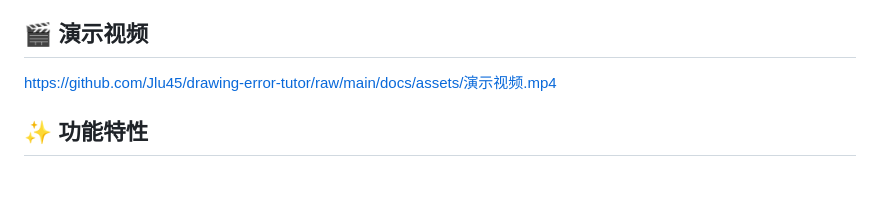
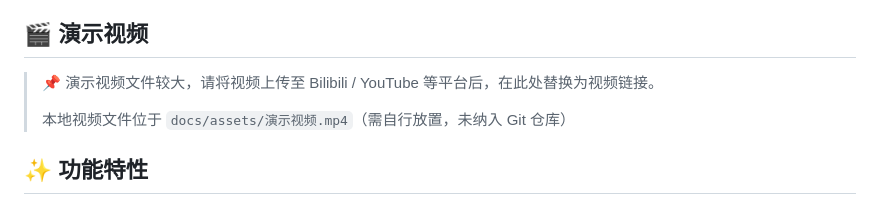
Before and after one commit to Jlu45/drawing-error-tutor, a Markdown page: README.md, the part around the change. Rendered like a GitHub page; blank space fills up the shorter version.

Commit message:
docs: 更新README视频链接为外部平台方案（移除LFS大文件）

```diff
--- a/README.md
+++ b/README.md
@@ -8,7 +8,12 @@
 
 ## 🎬 演示视频
 
-https://github.com/Jlu45/drawing-error-tutor/raw/main/docs/assets/演示视频.mp4
+> 📌 演示视频文件较大，请将视频上传至 Bilibili / YouTube 等平台后，在此处替换为视频链接。
+>
+> 本地视频文件位于 `docs/assets/演示视频.mp4`（需自行放置，未纳入 Git 仓库）
+
+<!-- 替换下方链接为你的视频地址 -->
+<!-- [![演示视频](https://img.youtube.com/vi/VIDEO_ID/maxresdefault.jpg)](https://www.youtube.com/watch?v=VIDEO_ID) -->
 
 ## ✨ 功能特性
 
```
